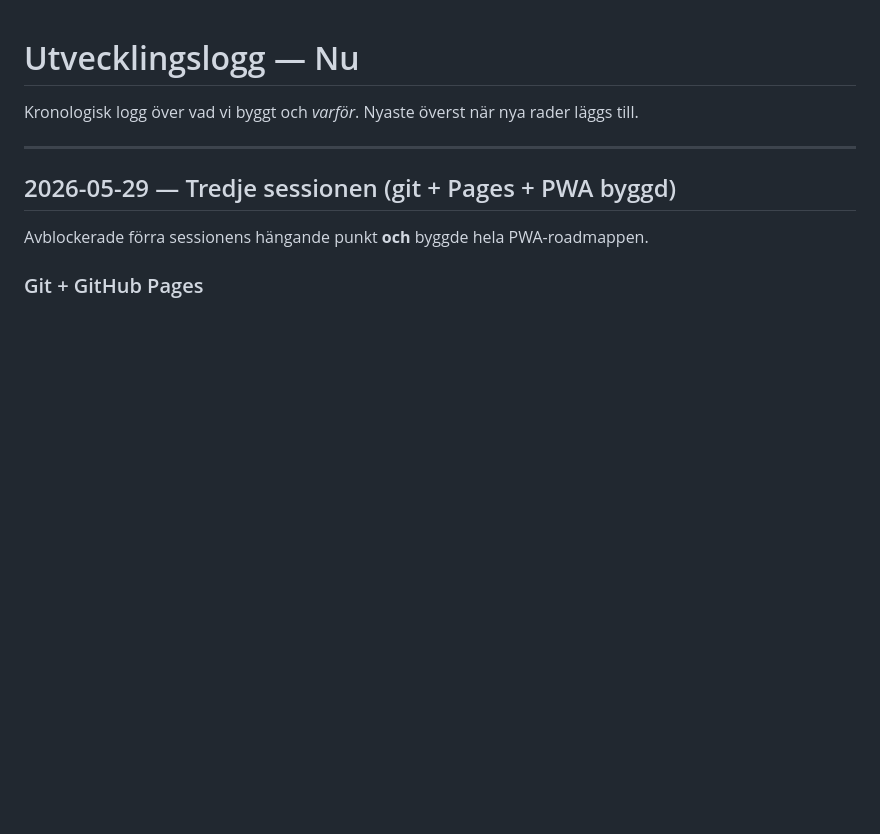
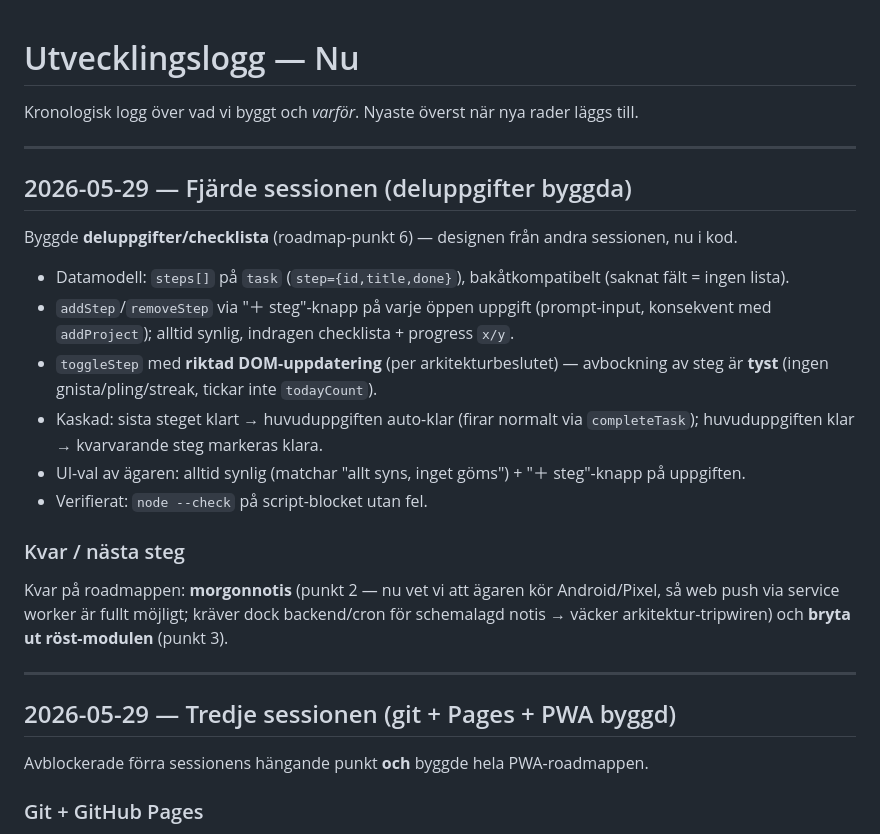
Before and after one commit to Saka1980/ToDoNu, a Markdown page: LOG.md, the part around the change. GitHub-like rendering; blank space fills up the shorter version.

Commit message:
Dokumentation: deluppgifter byggda (roadmap punkt 6 klar)
Co-Authored-By: Claude Opus 4.8 (1M context) <noreply@anthropic.com>

```diff
--- a/LOG.md
+++ b/LOG.md
@@ -1,6 +1,22 @@
 # Utvecklingslogg — Nu
 
 Kronologisk logg över vad vi byggt och *varför*. Nyaste överst när nya rader läggs till.
+
+---
+
+## 2026-05-29 — Fjärde sessionen (deluppgifter byggda)
+
+Byggde **deluppgifter/checklista** (roadmap-punkt 6) — designen från andra sessionen, nu i kod.
+
+- Datamodell: `steps[]` på `task` (`step={id,title,done}`), bakåtkompatibelt (saknat fält = ingen lista).
+- `addStep`/`removeStep` via "＋ steg"-knapp på varje öppen uppgift (prompt-input, konsekvent med `addProject`); alltid synlig, indragen checklista + progress `x/y`.
+- `toggleStep` med **riktad DOM-uppdatering** (per arkitekturbeslutet) — avbockning av steg är **tyst** (ingen gnista/pling/streak, tickar inte `todayCount`).
+- Kaskad: sista steget klart → huvuduppgiften auto-klar (firar normalt via `completeTask`); huvuduppgiften klar → kvarvarande steg markeras klara.
+- UI-val av ägaren: alltid synlig (matchar "allt syns, inget göms") + "＋ steg"-knapp på uppgiften.
+- Verifierat: `node --check` på script-blocket utan fel.
+
+### Kvar / nästa steg
+Kvar på roadmappen: **morgonnotis** (punkt 2 — nu vet vi att ägaren kör Android/Pixel, så web push via service worker är fullt möjligt; kräver dock backend/cron för schemalagd notis → väcker arkitektur-tripwiren) och **bryta ut röst-modulen** (punkt 3).
 
 ---
 
```
Also changed, not shown: CLAUDE.md (+2 -2 lines).
